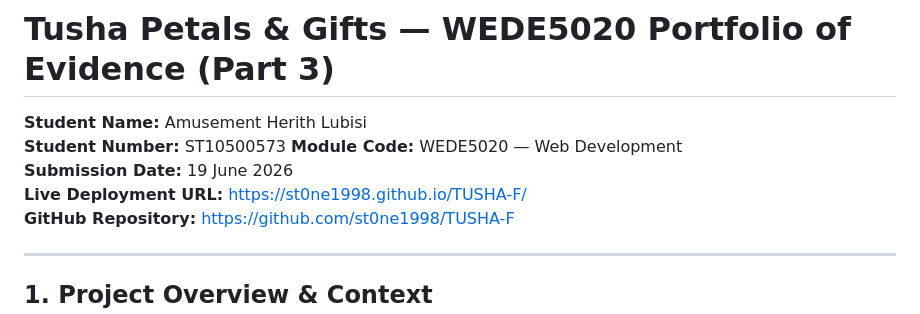
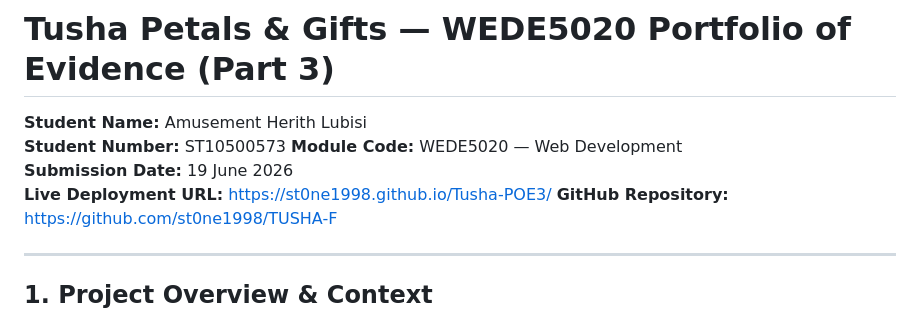
Before and after one commit to St0ne1998/Tusha-POE3, a Markdown page: README.md, the part around the change. Rendered like a GitHub page.

Commit message:
Update live deployment URL in README

```diff
--- a/README.md
+++ b/README.md
@@ -4,7 +4,7 @@
 **Student Number:** ST10500573
 **Module Code:** WEDE5020 — Web Development
 **Submission Date:** 19 June 2026
-**Live Deployment URL:** https://st0ne1998.github.io/TUSHA-F/
+**Live Deployment URL:** https://st0ne1998.github.io/Tusha-POE3/
 **GitHub Repository:** https://github.com/st0ne1998/TUSHA-F
 
 ---
```
